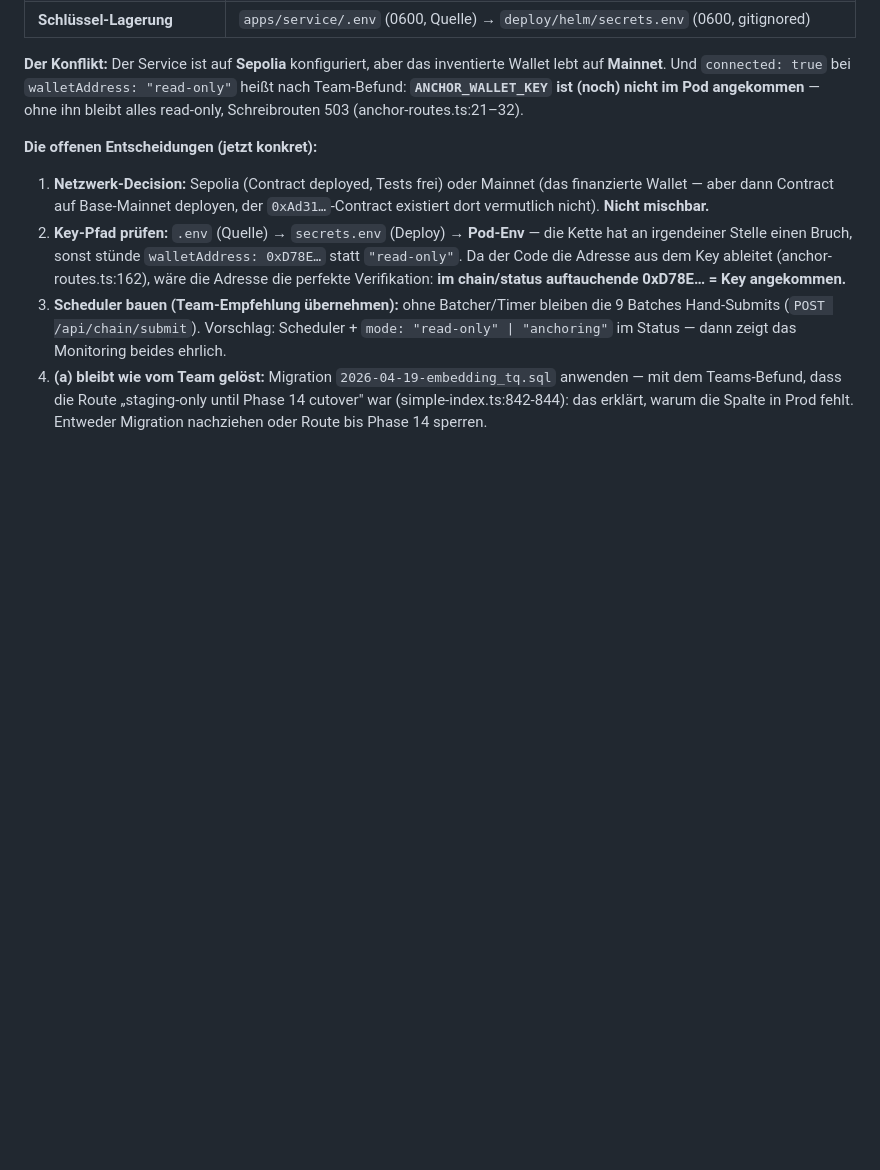
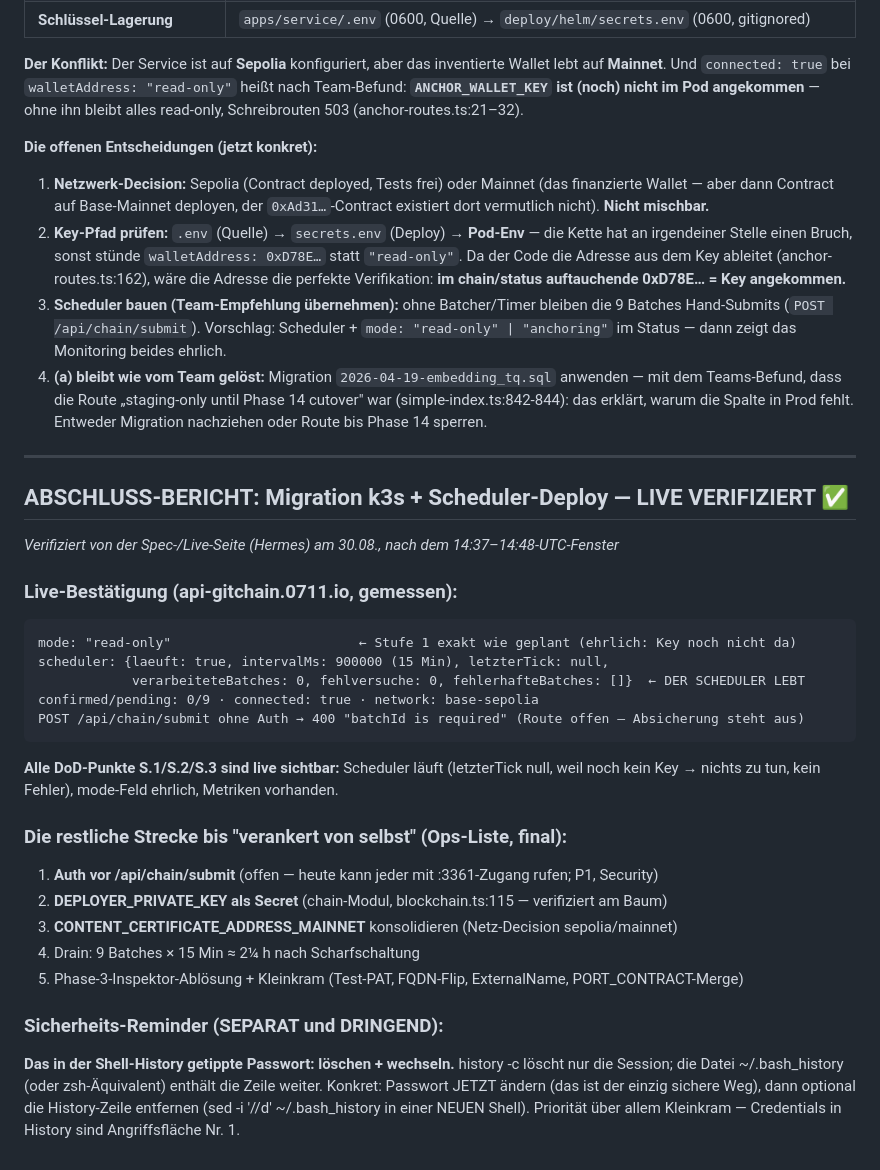
Before and after one commit to C-0711/MMC-OS, a Markdown page: docs/DIAGNOSE-turbo-anchor.md, the part around the change. Drawn GitHub-style; blank space fills up the shorter version.

Commit message:
Abschluss: k3s-Migration live verifiziert (Scheduler läuft, mode ehrlich read-only, Stufe 1 exakt) + restliche Scharfschaltungs-Liste + Passwort-Reminder als P0

````diff
--- a/docs/DIAGNOSE-turbo-anchor.md
+++ b/docs/DIAGNOSE-turbo-anchor.md
@@ -92,3 +92,39 @@ Die Code-Analyse des Teams (oben) + die On-Chain-Inventur des Ops zusammen ergeb
 2. **Key-Pfad prüfen:** `.env` (Quelle) → `secrets.env` (Deploy) → **Pod-Env** — die Kette hat an irgendeiner Stelle einen Bruch, sonst stünde `walletAddress: 0xD78E…` statt `"read-only"`. Da der Code die Adresse aus dem Key ableitet (anchor-routes.ts:162), wäre die Adresse die perfekte Verifikation: **im chain/status auftauchende 0xD78E… = Key angekommen.**
 3. **Scheduler bauen (Team-Empfehlung übernehmen):** ohne Batcher/Timer bleiben die 9 Batches Hand-Submits (`POST /api/chain/submit`). Vorschlag: Scheduler + `mode: "read-only" | "anchoring"` im Status — dann zeigt das Monitoring beides ehrlich.
 4. **(a) bleibt wie vom Team gelöst:** Migration `2026-04-19-embedding_tq.sql` anwenden — mit dem Teams-Befund, dass die Route „staging-only until Phase 14 cutover" war (simple-index.ts:842-844): das erklärt, warum die Spalte in Prod fehlt. Entweder Migration nachziehen oder Route bis Phase 14 sperren.
+
+
+---
+
+## ABSCHLUSS-BERICHT: Migration k3s + Scheduler-Deploy — LIVE VERIFIZIERT ✅
+
+*Verifiziert von der Spec-/Live-Seite (Hermes) am 30.08., nach dem 14:37–14:48-UTC-Fenster*
+
+### Live-Bestätigung (api-gitchain.0711.io, gemessen):
+
+```
+mode: "read-only"                        ← Stufe 1 exakt wie geplant (ehrlich: Key noch nicht da)
+scheduler: {laeuft: true, intervalMs: 900000 (15 Min), letzterTick: null,
+            verarbeiteteBatches: 0, fehlversuche: 0, fehlerhafteBatches: []}  ← DER SCHEDULER LEBT
+confirmed/pending: 0/9 · connected: true · network: base-sepolia
+POST /api/chain/submit ohne Auth → 400 "batchId is required" (Route offen — Absicherung steht aus)
+```
+
+**Alle DoD-Punkte S.1/S.2/S.3 sind live sichtbar:** Scheduler läuft (letzterTick null, weil noch
+kein Key → nichts zu tun, kein Fehler), mode-Feld ehrlich, Metriken vorhanden.
+
+### Die restliche Strecke bis "verankert von selbst" (Ops-Liste, final):
+
+1. **Auth vor /api/chain/submit** (offen — heute kann jeder mit :3361-Zugang rufen; P1, Security)
+2. **DEPLOYER_PRIVATE_KEY als Secret** (chain-Modul, blockchain.ts:115 — verifiziert am Baum)
+3. **CONTENT_CERTIFICATE_ADDRESS_MAINNET** konsolidieren (Netz-Decision sepolia/mainnet)
+4. Drain: 9 Batches × 15 Min ≈ 2¼ h nach Scharfschaltung
+5. Phase-3-Inspektor-Ablösung + Kleinkram (Test-PAT, FQDN-Flip, ExternalName, PORT_CONTRACT-Merge)
+
+### Sicherheits-Reminder (SEPARAT und DRINGEND):
+
+**Das in der Shell-History getippte Passwort: löschen + wechseln.**
+history -c löscht nur die Session; die Datei ~/.bash_history (oder zsh-Äquivalent) enthält die
+Zeile weiter. Konkret: Passwort JETZT ändern (das ist der einzig sichere Weg), dann optional
+die History-Zeile entfernen (sed -i '/<fragment>/d' ~/.bash_history in einer NEUEN Shell).
+Priorität über allem Kleinkram — Credentials in History sind Angriffsfläche Nr. 1.
````
